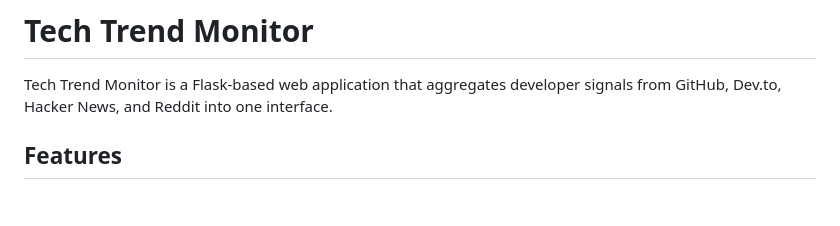
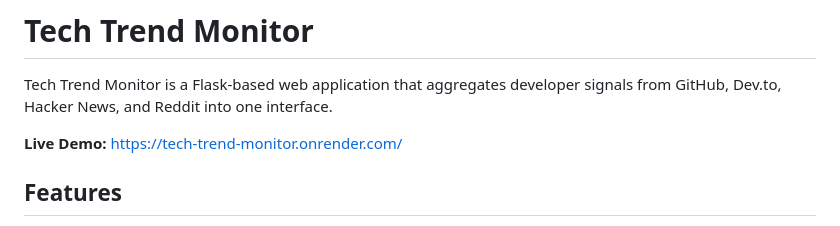
Before and after one commit to Harshed-V/Tech_Trend_Monitor, a Markdown page: README.md, the part around the change. Rendered like a GitHub page; blank space fills up the shorter version.

Commit message:
Add live demo link to README
Added a live demo link to the README.

```diff
--- a/README.md
+++ b/README.md
@@ -1,6 +1,8 @@
 # Tech Trend Monitor
 
 Tech Trend Monitor is a Flask-based web application that aggregates developer signals from GitHub, Dev.to, Hacker News, and Reddit into one interface.
+
+**Live Demo:** [https://tech-trend-monitor.onrender.com/](https://tech-trend-monitor.onrender.com/)
 
 ## Features
 
```
